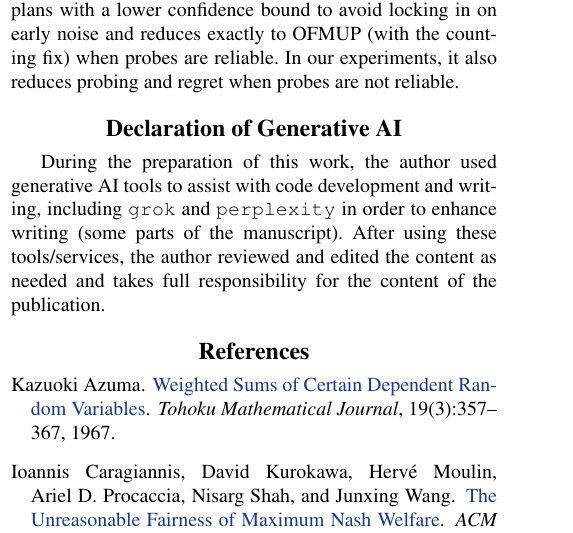
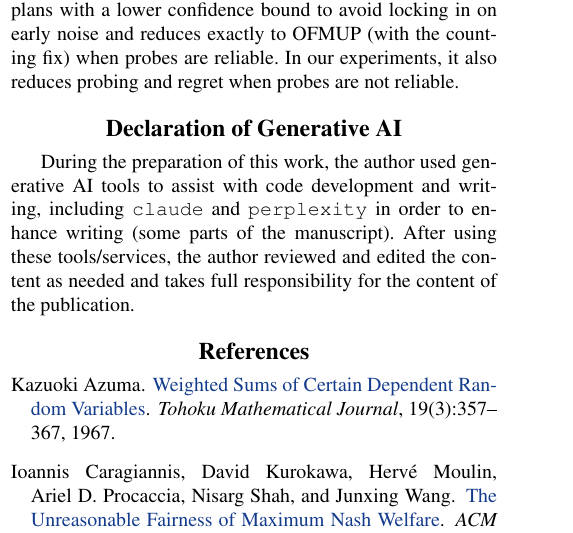
Before and after one commit to prashanthpra2817-droid/sa-ofmup-fair-probing, a LaTeX paper (report/report.tex): part of one column of page 8 of 9, cut so that both start at the same text. Compiled offline with pdfLaTeX.

Commit message:
Report: update Declaration of Generative AI

```diff
--- a/report/report.tex
+++ b/report/report.tex
@@ -736,7 +736,7 @@ are not reliable.
 
 \section*{Declaration of Generative AI}
 During the preparation of this work, the author used generative AI tools to
-assist with code development and writing, including \texttt{grok} and
+assist with code development and writing, including \texttt{claude} and
 \texttt{perplexity} in order to enhance writing (some parts of the manuscript).
 After using these tools/services, the author reviewed and edited the content as
 needed and takes full responsibility for the content of the publication.
```
Also changed, not shown: report/report.pdf.
